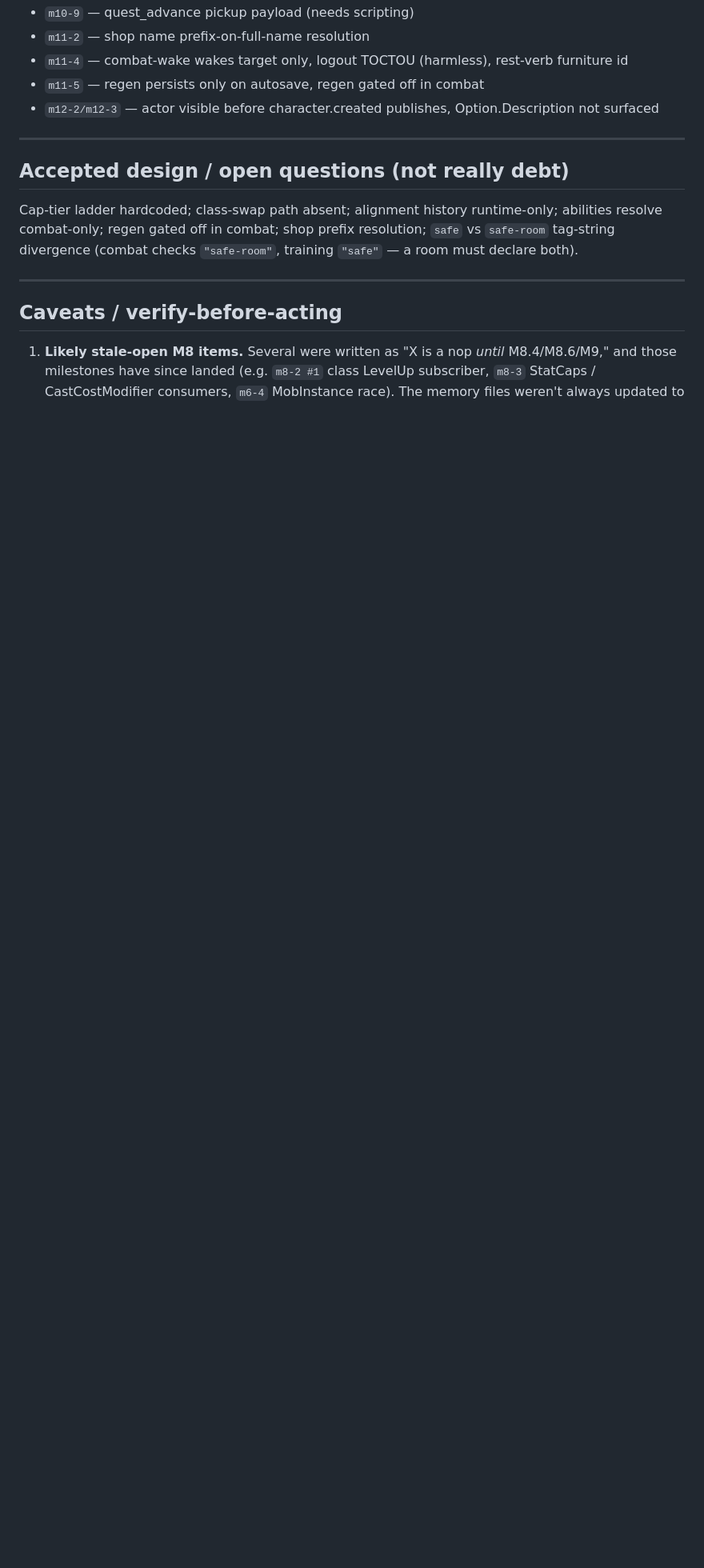
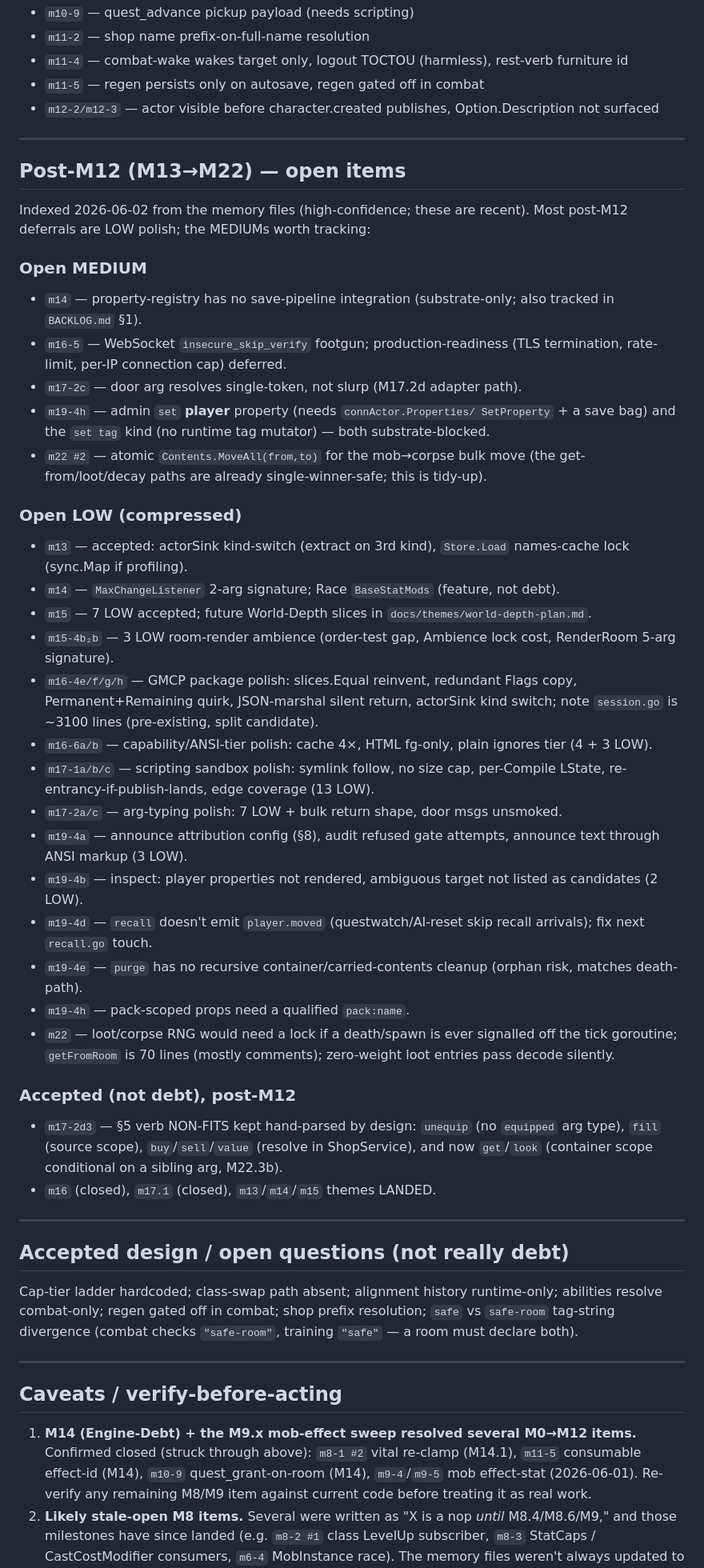
Before and after one commit to Jasrags/AnotherMUD, a Markdown page: docs/DEFERRED-BACKLOG.md, the part around one of its changes. Shown at 80% size. GitHub-like rendering; blank space fills up the shorter version.

```diff
--- a/docs/DEFERRED-BACKLOG.md
+++ b/docs/DEFERRED-BACKLOG.md
@@ -102,6 +104,59 @@ TOCTOU) were fixed pre-commit earlier.
 
 ---
 
+## Post-M12 (M13→M22) — open items
+
+Indexed 2026-06-02 from the memory files (high-confidence; these are recent).
+Most post-M12 deferrals are LOW polish; the MEDIUMs worth tracking:
+
+### Open MEDIUM
+- `m14` — property-registry has no save-pipeline integration (substrate-only;
+  also tracked in `BACKLOG.md` §1).
+- `m16-5` — WebSocket `insecure_skip_verify` footgun; production-readiness
+  (TLS termination, rate-limit, per-IP connection cap) deferred.
+- `m17-2c` — door arg resolves single-token, not slurp (M17.2d adapter path).
+- `m19-4h` — admin `set` **player** property (needs `connActor.Properties/
+  SetProperty` + a save bag) and the `set tag` kind (no runtime tag mutator) —
+  both substrate-blocked.
+- `m22 #2` — atomic `Contents.MoveAll(from,to)` for the mob→corpse bulk move
+  (the get-from/loot/decay paths are already single-winner-safe; this is tidy-up).
+
+### Open LOW (compressed)
+- `m13` — accepted: actorSink kind-switch (extract on 3rd kind), `Store.Load`
+  names-cache lock (sync.Map if profiling).
+- `m14` — `MaxChangeListener` 2-arg signature; Race `BaseStatMods` (feature, not debt).
+- `m15` — 7 LOW accepted; future World-Depth slices in `docs/themes/world-depth-plan.md`.
+- `m15-4b₂b` — 3 LOW room-render ambience (order-test gap, Ambience lock cost,
+  RenderRoom 5-arg signature).
+- `m16-4e/f/g/h` — GMCP package polish: slices.Equal reinvent, redundant Flags
+  copy, Permanent+Remaining quirk, JSON-marshal silent return, actorSink kind
+  switch; note `session.go` is ~3100 lines (pre-existing, split candidate).
+- `m16-6a/b` — capability/ANSI-tier polish: cache 4×, HTML fg-only, plain
+  ignores tier (4 + 3 LOW).
+- `m17-1a/b/c` — scripting sandbox polish: symlink follow, no size cap,
+  per-Compile LState, re-entrancy-if-publish-lands, edge coverage (13 LOW).
+- `m17-2a/c` — arg-typing polish: 7 LOW + bulk return shape, door msgs unsmoked.
+- `m19-4a` — announce attribution config (§8), audit refused gate attempts, announce
+  text through ANSI markup (3 LOW).
+- `m19-4b` — inspect: player properties not rendered, ambiguous target not listed
+  as candidates (2 LOW).
+- `m19-4d` — `recall` doesn't emit `player.moved` (questwatch/AI-reset skip recall
+  arrivals); fix next `recall.go` touch.
+- `m19-4e` — `purge` has no recursive container/carried-contents cleanup (orphan
+  risk, matches death-path).
+- `m19-4h` — pack-scoped props need a qualified `pack:name`.
+- `m22` — loot/corpse RNG would need a lock if a death/spawn is ever signalled off
+  the tick goroutine; `getFromRoom` is 70 lines (mostly comments); zero-weight loot
+  entries pass decode silently.
+
+### Accepted (not debt), post-M12
+- `m17-2d3` — §5 verb NON-FITS kept hand-parsed by design: `unequip` (no `equipped`
+  arg type), `fill` (source scope), `buy`/`sell`/`value` (resolve in ShopService),
+  and now `get`/`look` (container scope conditional on a sibling arg, M22.3b).
+- `m16` (closed), `m17.1` (closed), `m13`/`m14`/`m15` themes LANDED.
+
+---
+
 ## Accepted design / open questions (not really debt)
 
 Cap-tier ladder hardcoded; class-swap path absent; alignment history
@@ -113,7 +168,12 @@ prefix resolution; `safe` vs `safe-room` tag-string divergence (combat checks
 
 ## Caveats / verify-before-acting
 
-1. **Likely stale-open M8 items.** Several were written as "X is a nop *until*
+1. **M14 (Engine-Debt) + the M9.x mob-effect sweep resolved several M0→M12
+   items.** Confirmed closed (struck through above): `m8-1 #2` vital re-clamp
+   (M14.1), `m11-5` consumable effect-id (M14), `m10-9` quest_grant-on-room
+   (M14), `m9-4`/`m9-5` mob effect-stat (2026-06-01). Re-verify any remaining
+   M8/M9 item against current code before treating it as real work.
+2. **Likely stale-open M8 items.** Several were written as "X is a nop *until*
    M8.4/M8.6/M9," and those milestones have since landed (e.g. `m8-2 #1` class
    LevelUp subscriber, `m8-3` StatCaps / CastCostModifier consumers, `m6-4`
    MobInstance race). The memory files weren't always updated to mark them
```
Also changed, not shown: other parts of docs/DEFERRED-BACKLOG.md (+19 -14 lines), docs/BACKLOG.md (+12 -19 lines), docs/ROADMAP.md (+17 -29 lines).
